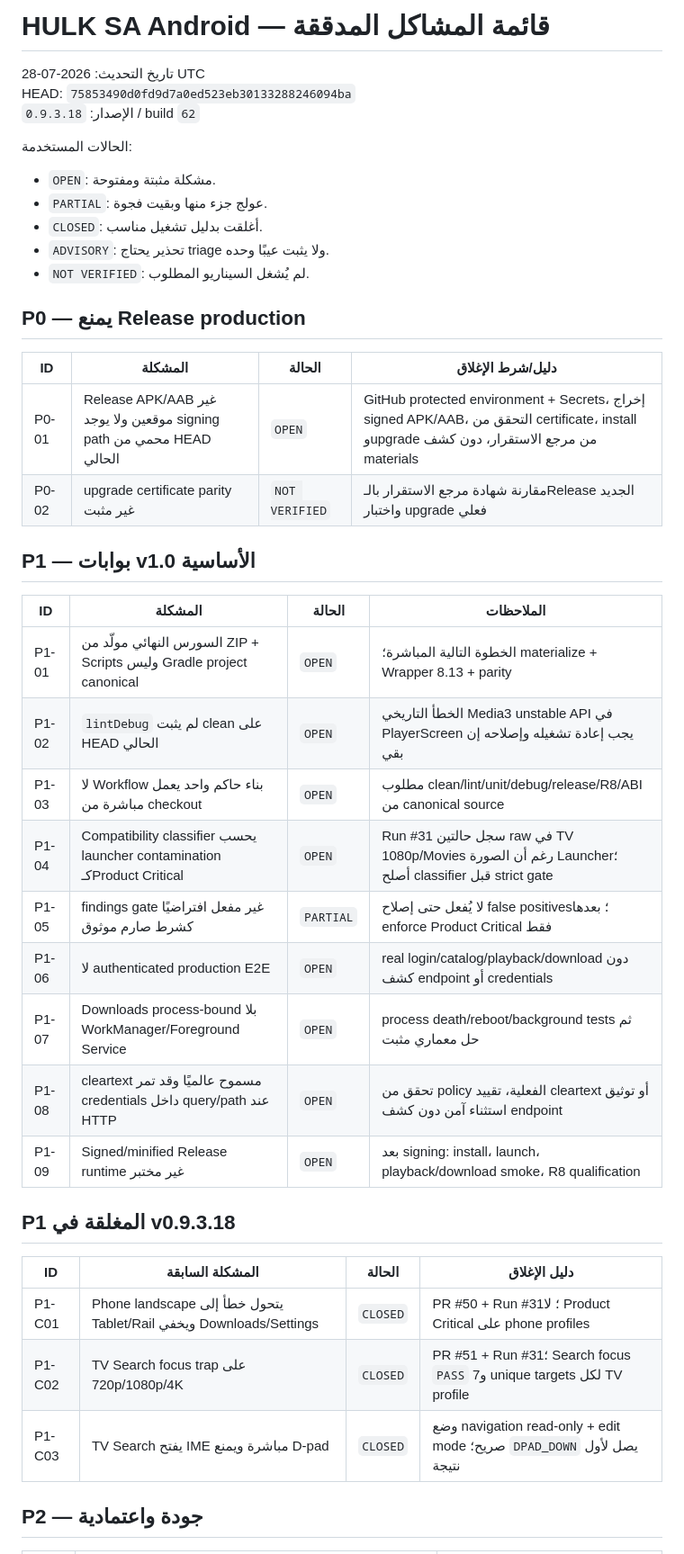
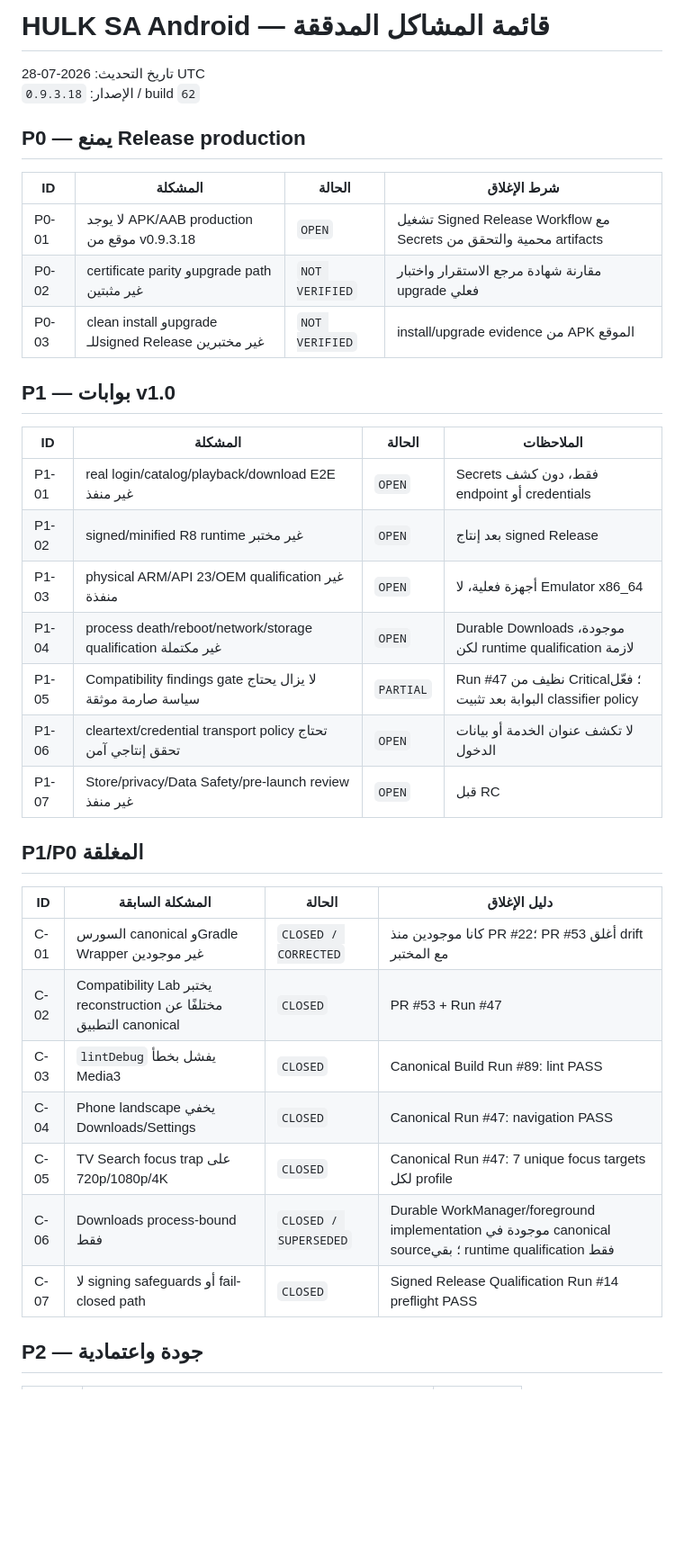
Before and after one commit to azoozrm/-HULK-SA-Android, a Markdown page: docs/project-audit/KNOWN-ISSUES.md, the part around one of its changes. Shown at 90% size. Drawn GitHub-style; blank space fills up the shorter version.

Commit message:
docs: correct open issues after canonical qualification

```diff
--- a/docs/project-audit/KNOWN-ISSUES.md
+++ b/docs/project-audit/KNOWN-ISSUES.md
@@ -1,45 +1,39 @@
 # HULK SA Android — قائمة المشاكل المدققة
 
 تاريخ التحديث: 2026-07-28 UTC
-HEAD: `75853490d0fd9d7a0ed523eb30133288246094ba`
 الإصدار: `0.9.3.18` / build `62`
-
-الحالات المستخدمة:
-
-- `OPEN`: مشكلة مثبتة ومفتوحة.
-- `PARTIAL`: عولج جزء منها وبقيت فجوة.
-- `CLOSED`: أغلقت بدليل تشغيل مناسب.
-- `ADVISORY`: تحذير يحتاج triage ولا يثبت عيبًا وحده.
-- `NOT VERIFIED`: لم يُشغل السيناريو المطلوب.
 
 ## P0 — يمنع Release production
 
-| ID | المشكلة | الحالة | دليل/شرط الإغلاق |
+| ID | المشكلة | الحالة | شرط الإغلاق |
 |---|---|---|---|
-| P0-01 | Release APK/AAB غير موقعين ولا يوجد signing path محمي من HEAD الحالي | `OPEN` | GitHub protected environment + Secrets، إخراج signed APK/AAB، التحقق من certificate، install وupgrade من مرجع الاستقرار، دون كشف materials |
-| P0-02 | upgrade certificate parity غير مثبت | `NOT VERIFIED` | مقارنة شهادة مرجع الاستقرار بالـRelease الجديد واختبار upgrade فعلي |
+| P0-01 | لا يوجد APK/AAB production موقع من v0.9.3.18 | `OPEN` | تشغيل Signed Release Workflow مع Secrets محمية والتحقق من artifacts |
+| P0-02 | certificate parity وupgrade path غير مثبتين | `NOT VERIFIED` | مقارنة شهادة مرجع الاستقرار واختبار upgrade فعلي |
+| P0-03 | clean install وupgrade للـsigned Release غير مختبرين | `NOT VERIFIED` | install/upgrade evidence من APK الموقع |
 
-## P1 — بوابات v1.0 الأساسية
+## P1 — بوابات v1.0
 
 | ID | المشكلة | الحالة | الملاحظات |
 |---|---|---|---|
-| P1-01 | السورس النهائي مولّد من ZIP + Scripts وليس Gradle project canonical | `OPEN` | الخطوة التالية المباشرة؛ materialize + Wrapper 8.13 + parity |
-| P1-02 | `lintDebug` لم يثبت clean على HEAD الحالي | `OPEN` | الخطأ التاريخي Media3 unstable API في PlayerScreen يجب إعادة تشغيله وإصلاحه إن بقي |
-| P1-03 | لا Workflow بناء حاكم واحد يعمل مباشرة من checkout | `OPEN` | مطلوب clean/lint/unit/debug/release/R8/ABI من canonical source |
-| P1-04 | Compatibility classifier يحسب launcher contamination كـProduct Critical | `OPEN` | Run #31 سجل حالتين raw في TV 1080p/Movies رغم أن الصورة Launcher؛ أصلح classifier قبل strict gate |
-| P1-05 | findings gate غير مفعل افتراضيًا كشرط صارم موثوق | `PARTIAL` | لا يُفعل حتى إصلاح false positives؛ بعدها enforce Product Critical فقط |
-| P1-06 | لا authenticated production E2E | `OPEN` | real login/catalog/playback/download دون كشف endpoint أو credentials |
-| P1-07 | Downloads process-bound بلا WorkManager/Foreground Service | `OPEN` | process death/reboot/background tests ثم حل معماري مثبت |
-| P1-08 | cleartext مسموح عالميًا وقد تمر credentials داخل query/path عند HTTP | `OPEN` | تحقق من policy الفعلية، تقييد cleartext أو توثيق استثناء آمن دون كشف endpoint |
-| P1-09 | Signed/minified Release runtime غير مختبر | `OPEN` | بعد signing: install، launch، playback/download smoke، R8 qualification |
+| P1-01 | real login/catalog/playback/download E2E غير منفذ | `OPEN` | Secrets فقط، دون كشف endpoint أو credentials |
+| P1-02 | signed/minified R8 runtime غير مختبر | `OPEN` | بعد إنتاج signed Release |
+| P1-03 | physical ARM/API 23/OEM qualification غير منفذة | `OPEN` | أجهزة فعلية، لا Emulator x86_64 |
+| P1-04 | process death/reboot/network/storage qualification غير مكتملة | `OPEN` | Durable Downloads موجودة، لكن runtime qualification لازمة |
+| P1-05 | Compatibility findings gate لا يزال يحتاج سياسة صارمة موثقة | `PARTIAL` | Run #47 نظيف من Critical؛ فعّل البوابة بعد تثبيت classifier policy |
+| P1-06 | cleartext/credential transport policy تحتاج تحقق إنتاجي آمن | `OPEN` | لا تكشف عنوان الخدمة أو بيانات الدخول |
+| P1-07 | Store/privacy/Data Safety/pre-launch review غير منفذ | `OPEN` | قبل RC |
 
-## P1 المغلقة في v0.9.3.18
+## P1/P0 المغلقة
 
 | ID | المشكلة السابقة | الحالة | دليل الإغلاق |
 |---|---|---|---|
-| P1-C01 | Phone landscape يتحول خطأ إلى Tablet/Rail ويخفي Downloads/Settings | `CLOSED` | PR #50 + Run #31؛ لا Product Critical على phone profiles |
-| P1-C02 | TV Search focus trap على 720p/1080p/4K | `CLOSED` | PR #51 + Run #31؛ Search focus `PASS` و7 unique targets لكل TV profile |
-| P1-C03 | TV Search يفتح IME مباشرة ويمنع D-pad | `CLOSED` | وضع navigation read-only + edit mode صريح؛ `DPAD_DOWN` يصل لأول نتيجة |
+| C-01 | السورس canonical وGradle Wrapper غير موجودين | `CLOSED / CORRECTED` | كانا موجودين منذ PR #22؛ PR #53 أغلق drift مع المختبر |
+| C-02 | Compatibility Lab يختبر reconstruction مختلفًا عن التطبيق canonical | `CLOSED` | PR #53 + Run #47 |
+| C-03 | `lintDebug` يفشل بخطأ Media3 | `CLOSED` | Canonical Build Run #89: lint PASS |
+| C-04 | Phone landscape يخفي Downloads/Settings | `CLOSED` | Canonical Run #47: navigation PASS |
+| C-05 | TV Search focus trap على 720p/1080p/4K | `CLOSED` | Canonical Run #47: 7 unique focus targets لكل profile |
+| C-06 | Downloads process-bound فقط | `CLOSED / SUPERSEDED` | Durable WorkManager/foreground implementation موجودة في canonical source؛ بقي runtime qualification فقط |
+| C-07 | لا signing safeguards أو fail-closed path | `CLOSED` | Signed Release Qualification Run #14 preflight PASS |
 
 ## P2 — جودة واعتمادية
 
```
Also changed, not shown: other parts of docs/project-audit/KNOWN-ISSUES.md (+32 -47 lines).
